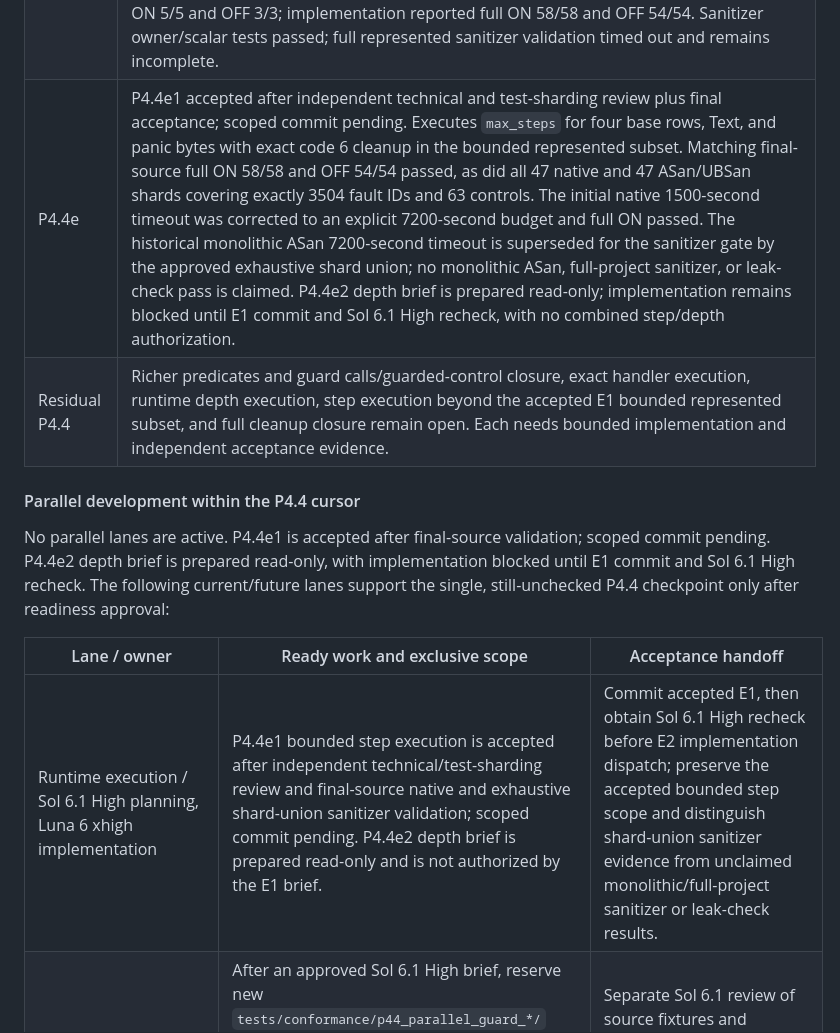
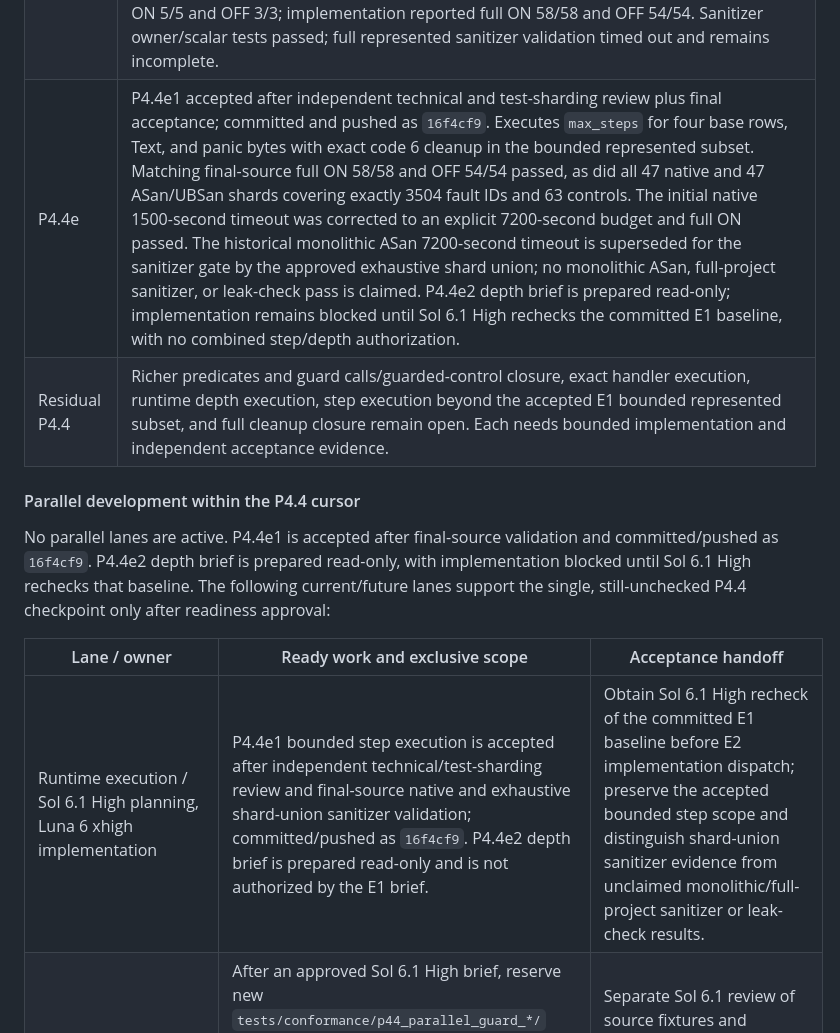
Before and after one commit to keyboardspecialist/sol-lang, a Markdown page: TODO.md, the part around the change. Rendered like a GitHub page.

Commit message:
Record accepted P4.4e1 checkpoint

```diff
--- a/TODO.md
+++ b/TODO.md
@@ -365,17 +365,17 @@ P4.4 implementation audit (October 7, 2026; evidence, not new acceptance):
 | --- | --- |
 | P4.4a-P4.4c | Committed code covers terminal failures (`4922213`), cleanup routing/tracing (`ccc6246` and predecessors), scalar requires/ensures, scalar entry snapshots, qualified Result predicates, and leaf scalar refinements (through `f616297`). These bounded implementations do not close the broad P4.4 row. |
 | P4.4d | Committed and pushed as `43a287a`; independent review approved after the canonical identity uniqueness fix. Authenticated step-route failure/cleanup metadata across runtime conventions, cleanup, lowered-program owners, and emitters is a prerequisite only, not executed runtime depth/step limits. Fresh coordinator focused validation passed ON 5/5 and OFF 3/3; implementation reported full ON 58/58 and OFF 54/54. Sanitizer owner/scalar tests passed; full represented sanitizer validation timed out and remains incomplete. |
-| P4.4e | P4.4e1 accepted after independent technical and test-sharding review plus final acceptance; scoped commit pending. Executes `max_steps` for four base rows, Text, and panic bytes with exact code 6 cleanup in the bounded represented subset. Matching final-source full ON 58/58 and OFF 54/54 passed, as did all 47 native and 47 ASan/UBSan shards covering exactly 3504 fault IDs and 63 controls. The initial native 1500-second timeout was corrected to an explicit 7200-second budget and full ON passed. The historical monolithic ASan 7200-second timeout is superseded for the sanitizer gate by the approved exhaustive shard union; no monolithic ASan, full-project sanitizer, or leak-check pass is claimed. P4.4e2 depth brief is prepared read-only; implementation remains blocked until E1 commit and Sol 6.1 High recheck, with no combined step/depth authorization. |
+| P4.4e | P4.4e1 accepted after independent technical and test-sharding review plus final acceptance; committed and pushed as `16f4cf9`. Executes `max_steps` for four base rows, Text, and panic bytes with exact code 6 cleanup in the bounded represented subset. Matching final-source full ON 58/58 and OFF 54/54 passed, as did all 47 native and 47 ASan/UBSan shards covering exactly 3504 fault IDs and 63 controls. The initial native 1500-second timeout was corrected to an explicit 7200-second budget and full ON passed. The historical monolithic ASan 7200-second timeout is superseded for the sanitizer gate by the approved exhaustive shard union; no monolithic ASan, full-project sanitizer, or leak-check pass is claimed. P4.4e2 depth brief is prepared read-only; implementation remains blocked until Sol 6.1 High rechecks the committed E1 baseline, with no combined step/depth authorization. |
 | Residual P4.4 | Richer predicates and guard calls/guarded-control closure, exact handler execution, runtime depth execution, step execution beyond the accepted E1 bounded represented subset, and full cleanup closure remain open. Each needs bounded implementation and independent acceptance evidence. |
 
 #### Parallel development within the P4.4 cursor
 
-No parallel lanes are active. P4.4e1 is accepted after final-source validation; scoped commit pending. P4.4e2 depth brief is prepared read-only, with implementation blocked until E1 commit and Sol 6.1 High recheck. The following current/future lanes
+No parallel lanes are active. P4.4e1 is accepted after final-source validation and committed/pushed as `16f4cf9`. P4.4e2 depth brief is prepared read-only, with implementation blocked until Sol 6.1 High rechecks that baseline. The following current/future lanes
 support the single, still-unchecked P4.4 checkpoint only after readiness approval:
 
 | Lane / owner | Ready work and exclusive scope | Acceptance handoff |
 | --- | --- | --- |
-| Runtime execution / Sol 6.1 High planning, Luna 6 xhigh implementation | P4.4e1 bounded step execution is accepted after independent technical/test-sharding review and final-source native and exhaustive shard-union sanitizer validation; scoped commit pending. P4.4e2 depth brief is prepared read-only and is not authorized by the E1 brief. | Commit accepted E1, then obtain Sol 6.1 High recheck before E2 implementation dispatch; preserve the accepted bounded step scope and distinguish shard-union sanitizer evidence from unclaimed monolithic/full-project sanitizer or leak-check results. |
+| Runtime execution / Sol 6.1 High planning, Luna 6 xhigh implementation | P4.4e1 bounded step execution is accepted after independent technical/test-sharding review and final-source native and exhaustive shard-union sanitizer validation; committed/pushed as `16f4cf9`. P4.4e2 depth brief is prepared read-only and is not authorized by the E1 brief. | Obtain Sol 6.1 High recheck of the committed E1 baseline before E2 implementation dispatch; preserve the accepted bounded step scope and distinguish shard-union sanitizer evidence from unclaimed monolithic/full-project sanitizer or leak-check results. |
 | Independent fixtures / Luna 6 xhigh | After an approved Sol 6.1 High brief, reserve new `tests/conformance/p44_parallel_guard_*/` and `tests/conformance/p44_parallel_predicate_*/` directories for demonstrated missing forms. Establish interpreter expectations first; coordinator integrates shared test drivers and CMake. | Separate Sol 6.1 review of source fixtures and expected results/failure identities, with interpreter validation commands; Wasm acceptance follows implementation. |
 | Interface design / Sol 6.1 High | Design-only briefs for remaining predicates and exact handlers, in coordinator-reserved brief files; P4.5 trusted-host interfaces remain dependency-deferred. | Reviewed failure/cleanup/provenance contracts, dependencies, and module boundaries before implementation dispatch. |
 | Documentation/status / Luna 6 xhigh; steering / Astra 6 | Update only assigned status documents from reviewed evidence; Astra 6 audits alignment and parallel readiness, and the coordinator owns cursor changes. | Diff/consistency review; distinguish implemented, active, residual, and independently accepted scope. |
```
